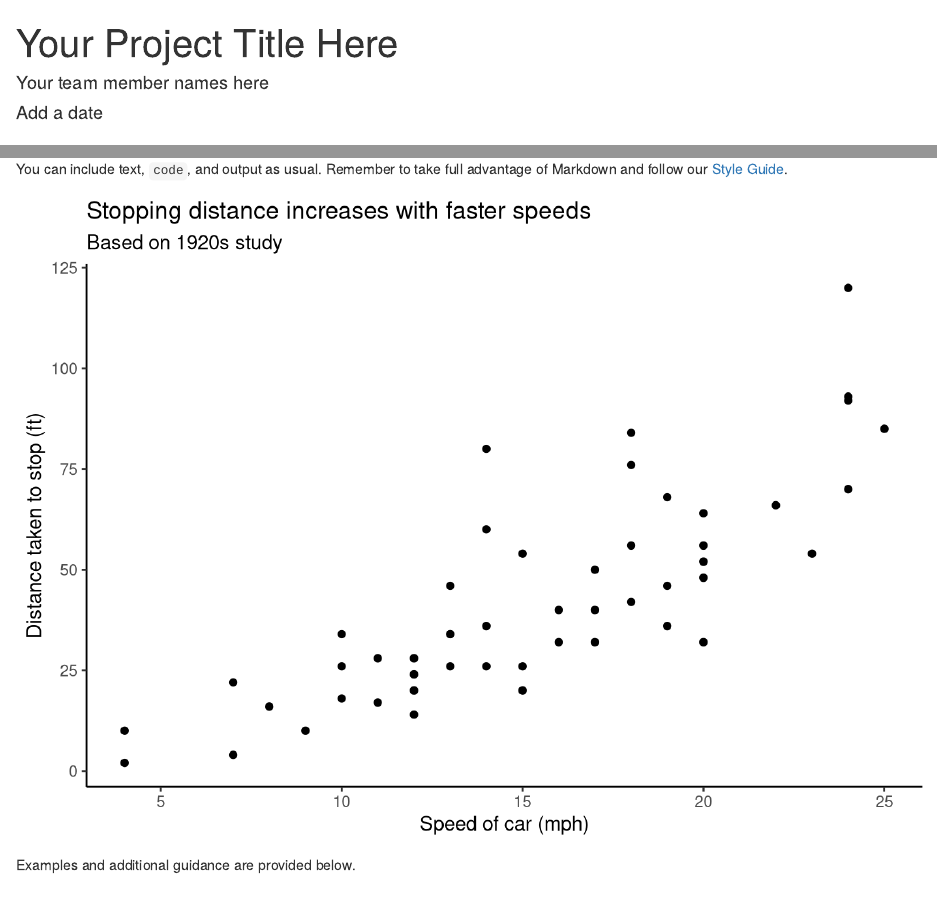
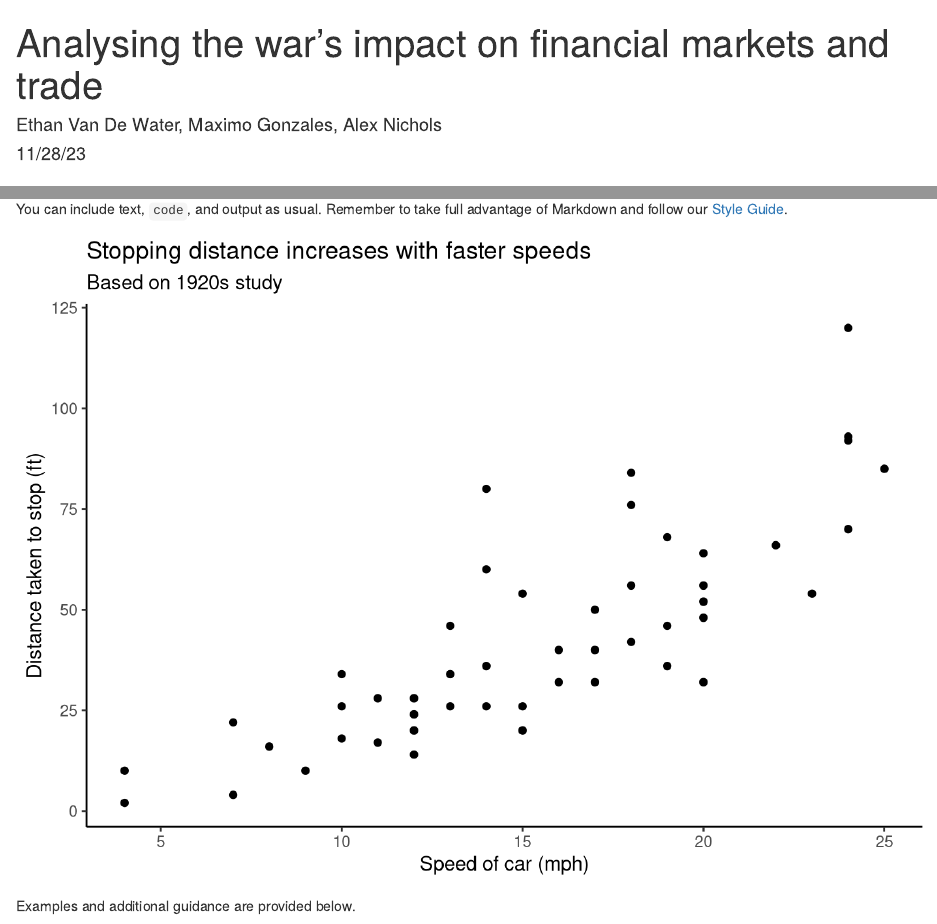
Before and after one commit to acstat231-f23/Blog-Internet_Explorers, an R Markdown document (index.Rmd): the page in a window 1100 px wide, from its top, and a second part further down, joined at a grey line. Rendered offline with R 4.5, knitr and Pandoc, with nearby package versions; drawn as R Markdown's standard HTML page in place of the format the file asks for.

Commit message:
whateverupdates

````diff
--- a/index.Rmd
+++ b/index.Rmd
@@ -1,7 +1,7 @@
 ---
-title: "Your Project Title Here"
-author: "Your team member names here"
-date: "Add a date"
+title: "Analysing the war's impact on financial markets and trade"
+author: "Ethan Van De Water, Maximo Gonzales, Alex Nichols"
+date: "11/28/23"
 output:
   rmdformats::readthedown:
     highlight: "kate"
@@ -17,6 +17,13 @@ options(knitr.kable.NA = '')
 
 # Load packages
 library(tidyverse)
+library(tidytext)
+library(wordcloud)
+library(textdata)
+library(tidyverse)
+library(rvest)
+library(httr)
+library(stringr)
 
 ```
 
````
Also changed, not shown: Wrangling.qmd (+1 -1 lines).
